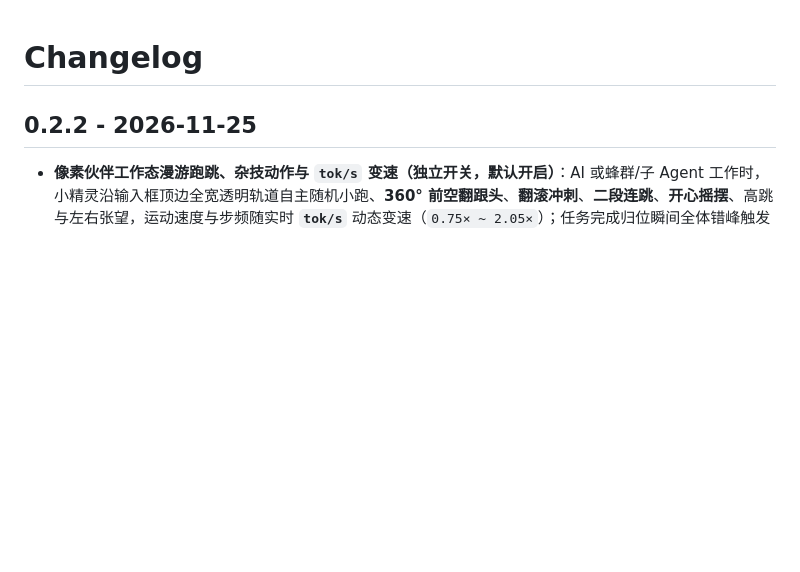
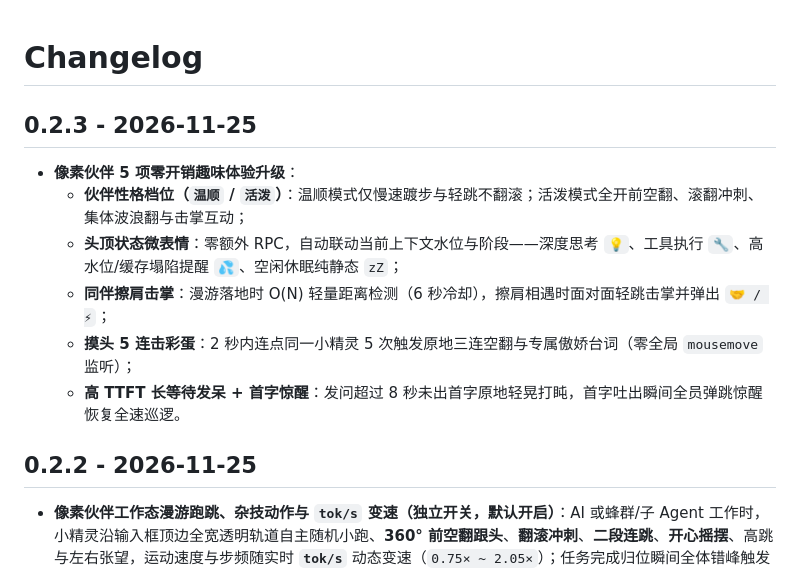
Before and after one commit to brsbsc/anti-claude-prism-suite, a Markdown page: CHANGELOG.md, the part around the change. Drawn GitHub-style; blank space fills up the shorter version.

```diff
--- a/CHANGELOG.md
+++ b/CHANGELOG.md
@@ -1,4 +1,13 @@
 # Changelog
+
+## 0.2.3 - 2026-11-25
+
+- **像素伙伴 5 项零开销趣味体验升级**：
+  - **伙伴性格档位（`温顺` / `活泼`）**：温顺模式仅慢速踱步与轻跳不翻滚；活泼模式全开前空翻、滚翻冲刺、集体波浪翻与击掌互动；
+  - **头顶状态微表情**：零额外 RPC，自动联动当前上下文水位与阶段——深度思考 `💡`、工具执行 `🔧`、高水位/缓存塌陷提醒 `💦`、空闲休眠纯静态 `zZ`；
+  - **同伴擦肩击掌**：漫游落地时 O(N) 轻量距离检测（6 秒冷却），擦肩相遇时面对面轻跳击掌并弹出 `🤝 / ⚡`；
+  - **摸头 5 连击彩蛋**：2 秒内连点同一小精灵 5 次触发原地三连空翻与专属傲娇台词（零全局 `mousemove` 监听）；
+  - **高 TTFT 长等待发呆 + 首字惊醒**：发问超过 8 秒未出首字原地轻晃打盹，首字吐出瞬间全员弹跳惊醒恢复全速巡逻。
 
 ## 0.2.2 - 2026-11-25
 
```
Also changed, not shown: README.md (+2 -2 lines), assets/screenshots/prism-popover.png, 4 other files.
